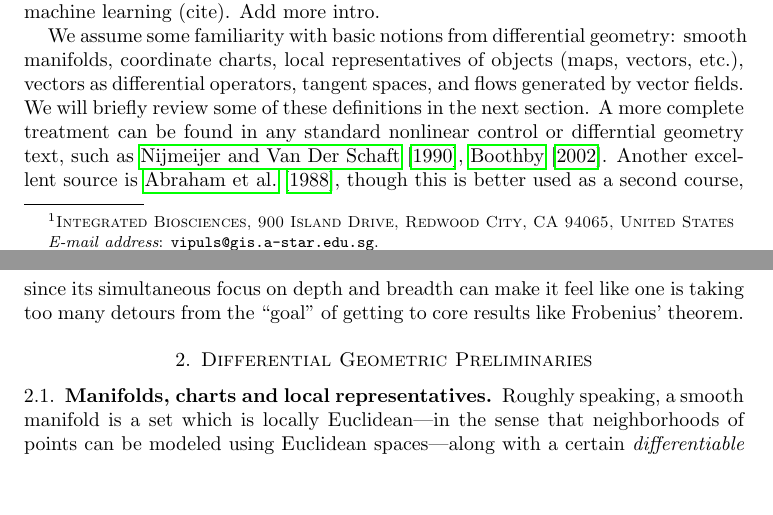
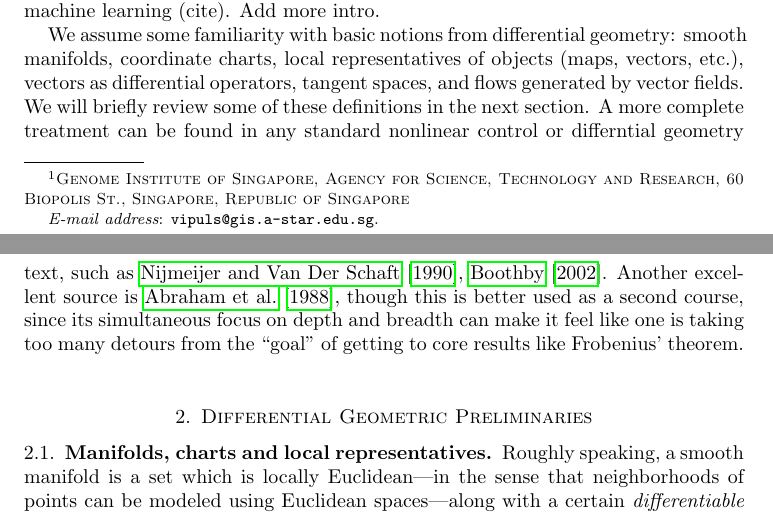
Before and after one commit to vipulsinghal02/nonlinear_obs, a LaTeX paper (main.tex): two parts of pages 1 and 2 of 8, joined at a grey line, cut so that both start at the same text, the shorter picture padded with empty space. Compiled offline with pdfLaTeX.

```diff
--- a/main.tex
+++ b/main.tex
@@ -117,8 +117,8 @@
 % \title{Notes on nonlinear observability, with applications in uncertainty quantification for systems biology models}
 \title{A primer on nonlinear observability and identifiability} % for perturbational control of transcriptional states
 \author{Vipul Singhal$^{1}$}
-% \address{$^1$Genome Institute of Singapore, Agency for Science, Technology and Research, 60 Biopolis St., Singapore, Republic of Singapore}
-\address{$^1$Integrated Biosciences, 900 Island Drive, Redwood City, CA 94065, United States}
+\address{$^1$Genome Institute of Singapore, Agency for Science, Technology and Research, 60 Biopolis St., Singapore, Republic of Singapore}
+% \address{$^1$Integrated Biosciences, 900 Island Drive, Redwood City, CA 94065, United States}
 \email{vipuls@gis.a-star.edu.sg}
 \begin{document}
 
```
